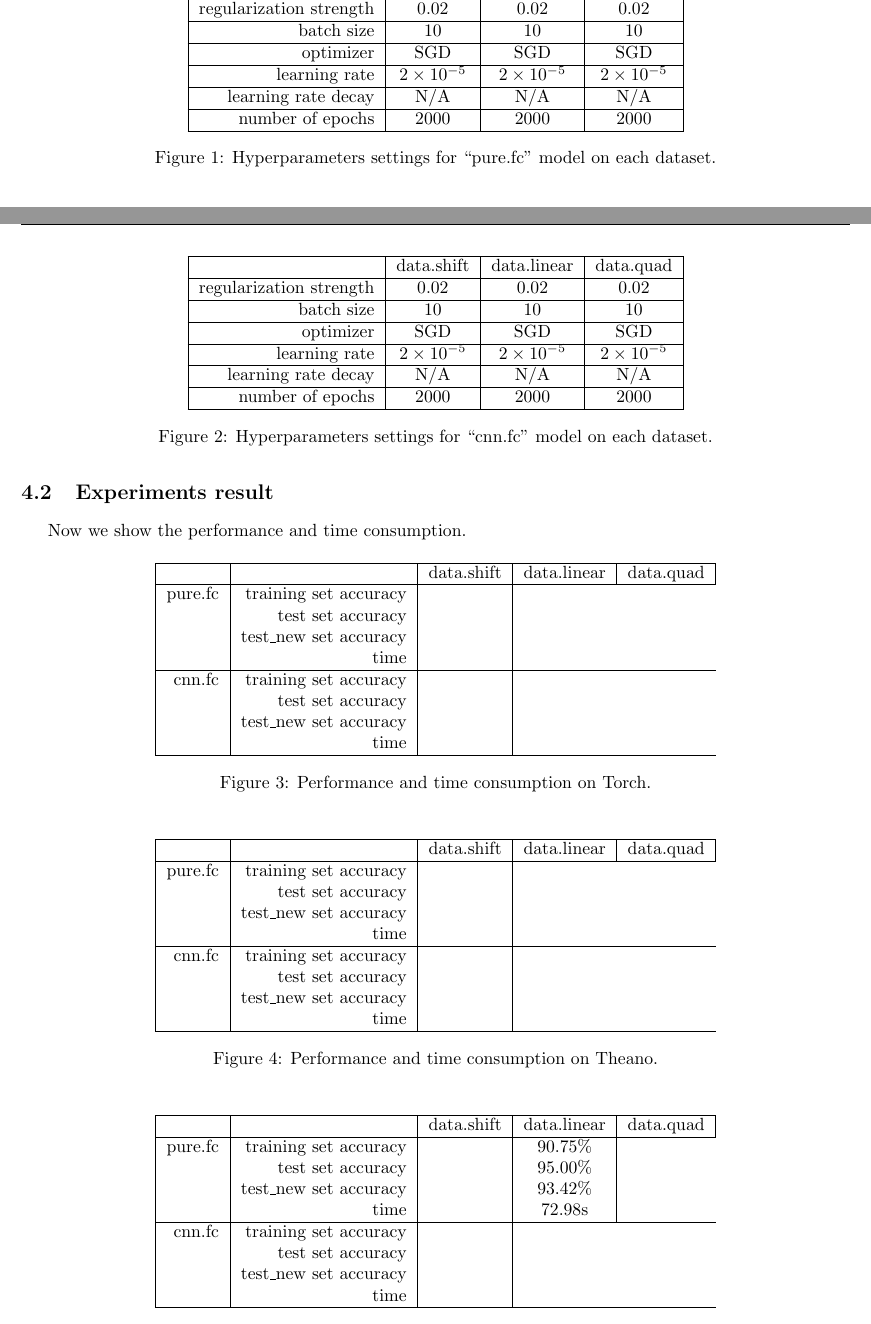
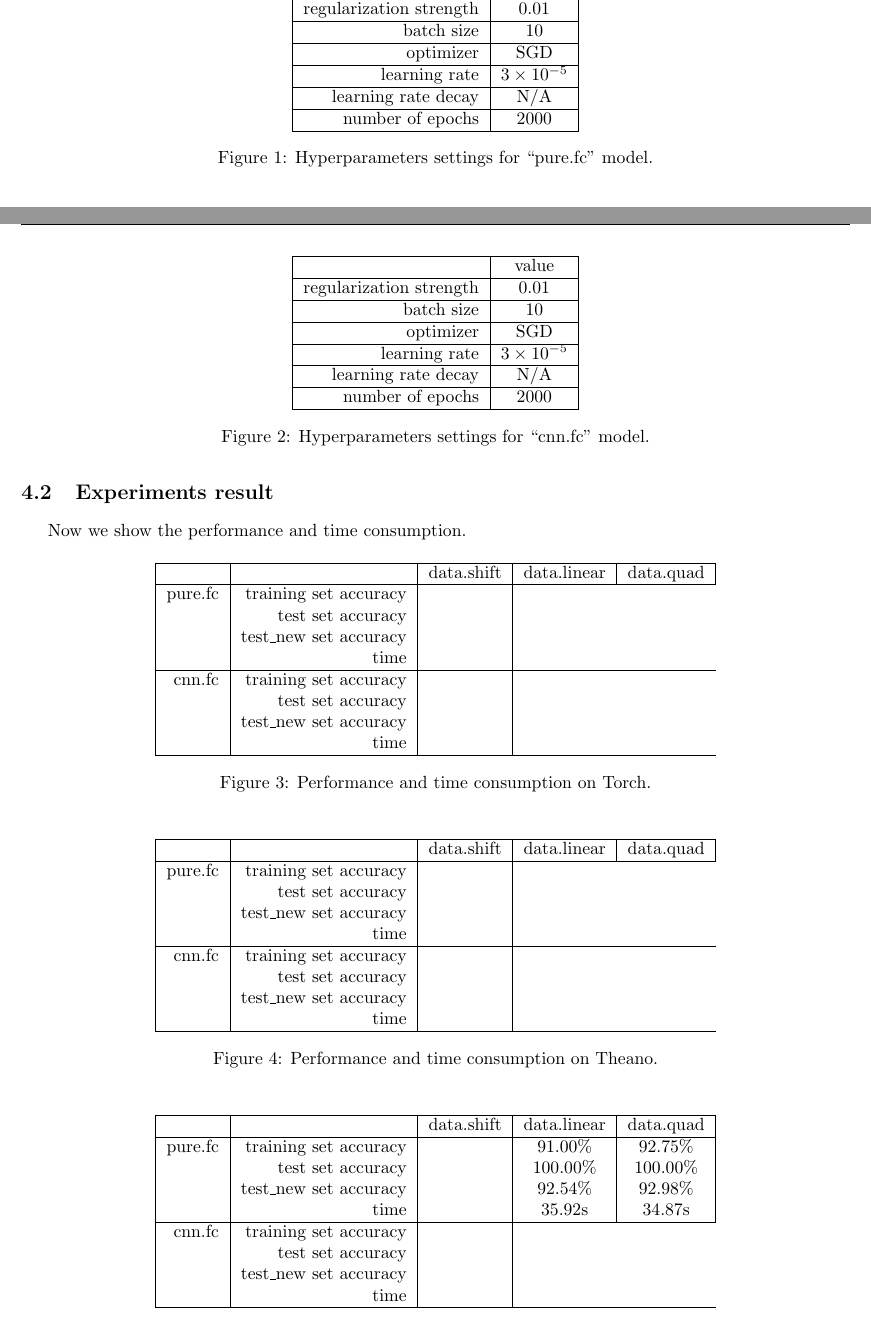
Before and after one commit to try-skycn/SJTU-MS318-DLFinalProject, a LaTeX document (report/main.tex): two parts of pages 2 and 3 of 4, joined at a grey line, cut so that both start at the same text. Compiled offline with pdfLaTeX.

Commit message:
add some data

```diff
--- a/report/main.tex
+++ b/report/main.tex
@@ -63,44 +63,44 @@ We tried each model on each dataset, implemented by each framework.
 \centering
 \begin{tabular}{|r|c|c|c|}
 \hline
- & data.shift & data.linear & data.quad \\
+ & value \\
 \hline
-regularization strength & $0.02$ & $0.02$ & $0.02$ \\
+regularization strength & $0.01$ \\
 \hline
-batch size & $10$ & $10$ & $10$ \\
+batch size & $10$ \\
 \hline
-optimizer & SGD & SGD & SGD \\
+optimizer & SGD \\
 \hline
-learning rate & $2\times10^{-5}$ & $2\times10^{-5}$ & $2\times10^{-5}$\\
+learning rate & $3\times10^{-5}$\\
 \hline
-learning rate decay & N/A & N/A & N/A \\
+learning rate decay & N/A \\
 \hline
-number of epochs & $2000$ & $2000$ & $2000$ \\
+number of epochs & $2000$ \\
 \hline
 \end{tabular}
-\caption{Hyperparameters settings for ``pure.fc'' model on each dataset.}
+\caption{Hyperparameters settings for ``pure.fc'' model.}
 \end{figure}
 
 \begin{figure}[H]
 \centering
 \begin{tabular}{|r|c|c|c|}
 \hline
- & data.shift & data.linear & data.quad \\
+ & value \\
 \hline
-regularization strength & $0.02$ & $0.02$ & $0.02$ \\
+regularization strength & $0.01$ \\
 \hline
-batch size & $10$ & $10$ & $10$ \\
+batch size & $10$ \\
 \hline
-optimizer & SGD & SGD & SGD \\
+optimizer & SGD \\
 \hline
-learning rate & $2\times10^{-5}$ & $2\times10^{-5}$ & $2\times10^{-5}$\\
+learning rate & $3\times10^{-5}$\\
 \hline
-learning rate decay & N/A & N/A & N/A \\
+learning rate decay & N/A \\
 \hline
-number of epochs & $2000$ & $2000$ & $2000$ \\
+number of epochs & $2000$ \\
 \hline
 \end{tabular}
-\caption{Hyperparameters settings for ``cnn.fc'' model on each dataset.}
+\caption{Hyperparameters settings for ``cnn.fc'' model.}
 \end{figure}
 
 \subsection{Experiments result}
@@ -153,10 +153,10 @@ cnn.fc & training set accuracy & \\
 \hline
  & & data.shift & data.linear & data.quad \\
 \hline
-pure.fc & training set accuracy & & $90.75\%$ \\
- & test set accuracy & & $95.00\%$ \\
- & test\_new set accuracy & & $93.42\%$ \\
- & time & & $72.98$s \\
+pure.fc & training set accuracy & & $91.00\%$ & $92.75\%$ \\
+ & test set accuracy & & $100.00\%$ & $100.00\%$ \\
+ & test\_new set accuracy & & $92.54\%$ & $92.98\%$ \\
+ & time & & $35.92$s & $34.87$s \\
 \hline
 cnn.fc & training set accuracy & \\
  & test set accuracy & \\
```
